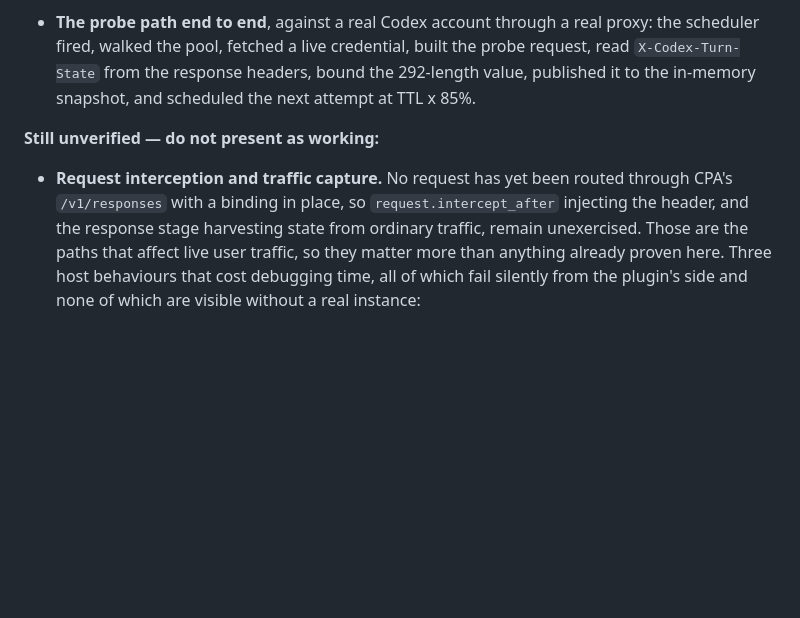
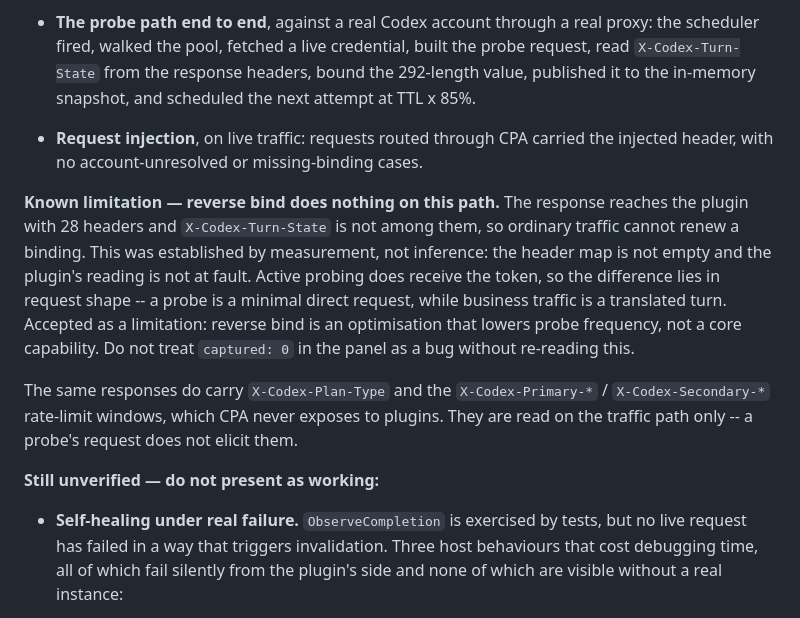
Before and after one commit to yangshoulai/codex-turn-state-manager, a Markdown page: AGENTS.md, the part around the change. GitHub-like rendering; blank space fills up the shorter version.

```diff
--- a/AGENTS.md
+++ b/AGENTS.md
@@ -348,13 +348,27 @@ records each one with its evidence. Only one item is still genuinely unverified.
   the 292-length value, published it to the in-memory snapshot, and scheduled
   the next attempt at TTL x 85%.
 
+- **Request injection**, on live traffic: requests routed through CPA carried the
+  injected header, with no account-unresolved or missing-binding cases.
+
+**Known limitation — reverse bind does nothing on this path.** The response
+reaches the plugin with 28 headers and `X-Codex-Turn-State` is not among them, so
+ordinary traffic cannot renew a binding. This was established by measurement, not
+inference: the header map is not empty and the plugin's reading is not at fault.
+Active probing does receive the token, so the difference lies in request shape --
+a probe is a minimal direct request, while business traffic is a translated turn.
+Accepted as a limitation: reverse bind is an optimisation that lowers probe
+frequency, not a core capability. Do not treat `captured: 0` in the panel as a
+bug without re-reading this.
+
+The same responses do carry `X-Codex-Plan-Type` and the `X-Codex-Primary-*` /
+`X-Codex-Secondary-*` rate-limit windows, which CPA never exposes to plugins.
+They are read on the traffic path only -- a probe's request does not elicit them.
+
 **Still unverified — do not present as working:**
 
-- **Request interception and traffic capture.** No request has yet been routed
-  through CPA's `/v1/responses` with a binding in place, so `request.intercept_after`
-  injecting the header, and the response stage harvesting state from ordinary
-  traffic, remain unexercised. Those are the paths that affect live user
-  traffic, so they matter more than anything already proven here.
+- **Self-healing under real failure.** `ObserveCompletion` is exercised by tests,
+  but no live request has failed in a way that triggers invalidation.
 Three host behaviours that cost debugging time, all of which fail silently from
 the plugin's side and none of which are visible without a real instance:
 
```
Also changed, not shown: README.md (+23 -5 lines), 插件开发文档.md (+27 -1 lines).
